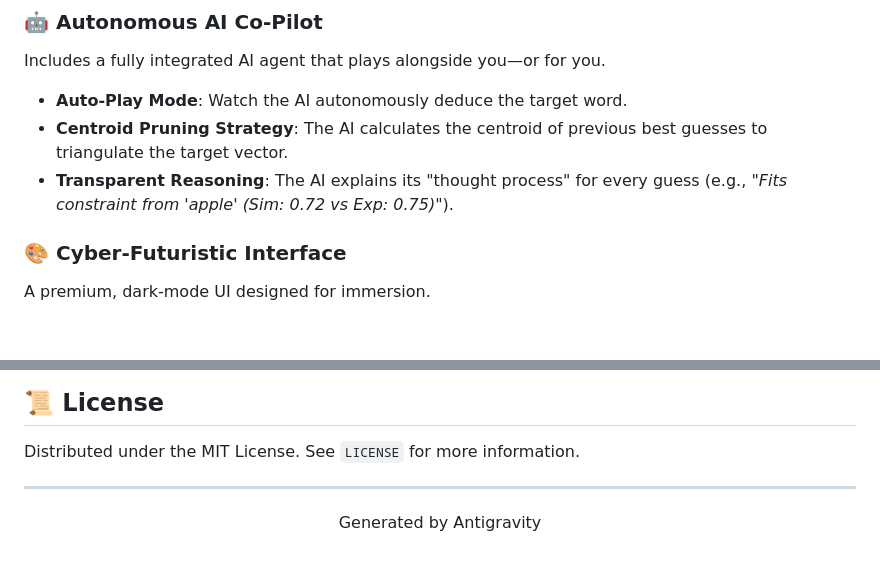
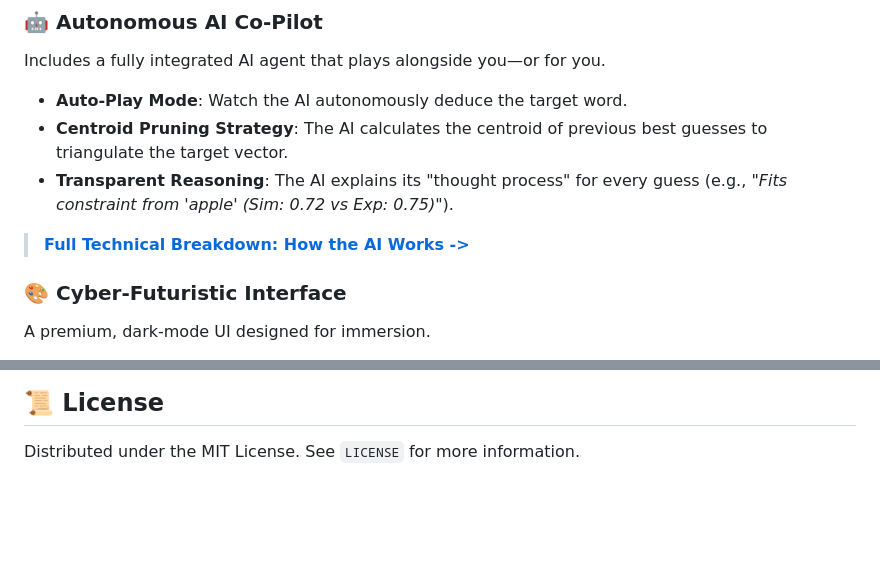
Before and after one commit to Ryan-Rudd/Contexto-AI, a Markdown page: README.md, 2 parts joined by grey strips. GitHub-like rendering; blank space fills up the shorter version.

Commit message:
docs: add AI architecture deep dive

```diff
--- a/README.md
+++ b/README.md
@@ -30,6 +30,8 @@ Includes a fully integrated AI agent that plays alongside you—or for you.
 *   **Auto-Play Mode**: Watch the AI autonomously deduce the target word.
 *   **Centroid Pruning Strategy**: The AI calculates the centroid of previous best guesses to triangulate the target vector.
 *   **Transparent Reasoning**: The AI explains its "thought process" for every guess (e.g., *"Fits constraint from 'apple' (Sim: 0.72 vs Exp: 0.75)"*).
+
+> **[Full Technical Breakdown: How the AI Works ->](AI_ARCHITECTURE.md)**
 
 ### 🎨 Cyber-Futuristic Interface
 A premium, dark-mode UI designed for immersion.
@@ -103,9 +105,3 @@ Access the interface at `http://localhost:8080`.
 ## 📜 License
 
 Distributed under the MIT License. See `LICENSE` for more information.
-
----
-
-<p align="center">
-  Generated by Antigravity
-</p>
```
Also changed, not shown: AI_ARCHITECTURE.md (added, +88 -0 lines).
